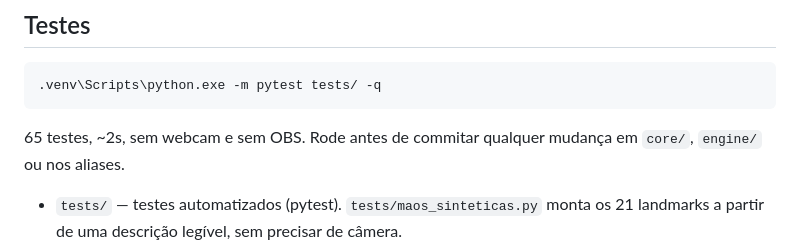
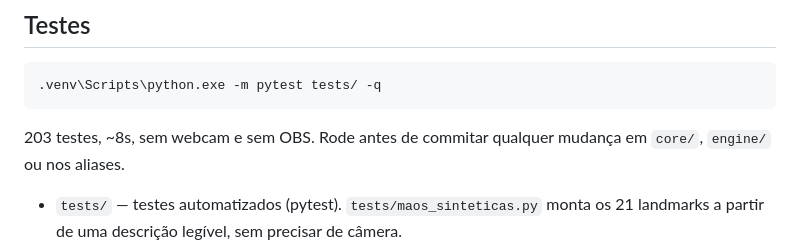
Before and after one commit to Espakki/OBS_GestureNode, a Markdown page: CLAUDE.md, the part around the change. GitHub-like rendering.

````diff
--- a/CLAUDE.md
+++ b/CLAUDE.md
@@ -38,7 +38,7 @@ caso do checkout local estar 4 meses atrás do remoto, e toda a análise saiu er
 .venv\Scripts\python.exe -m pytest tests/ -q
 ```
 
-65 testes, ~2s, sem webcam e sem OBS. Rode antes de commitar qualquer mudança em
+203 testes, ~8s, sem webcam e sem OBS. Rode antes de commitar qualquer mudança em
 `core/`, `engine/` ou nos aliases.
 
 - `tests/` — testes automatizados (pytest). `tests/maos_sinteticas.py` monta os 21
````
Also changed, not shown: .planning/BACKLOG.md (+26 -1 lines), .planning/STATE.md (+24 -16 lines).
